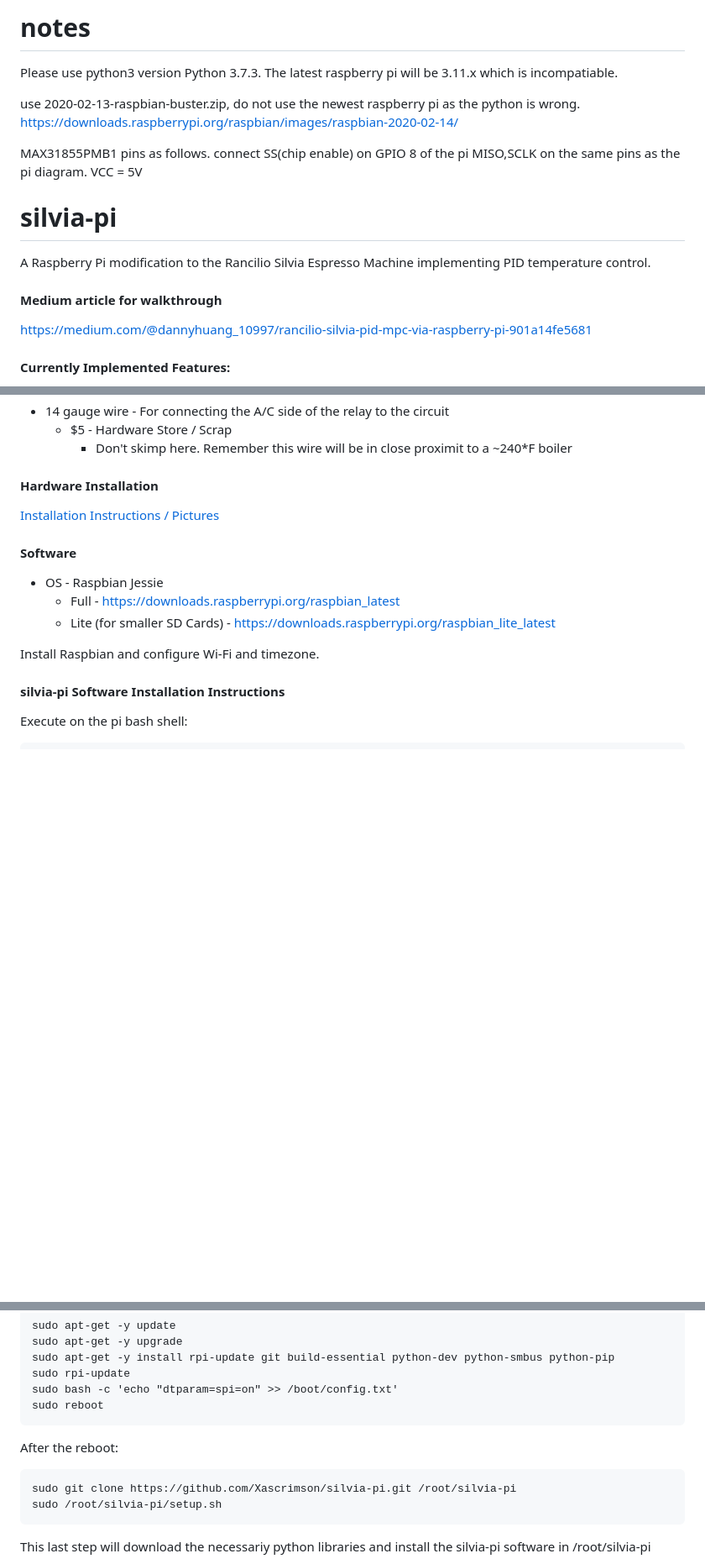
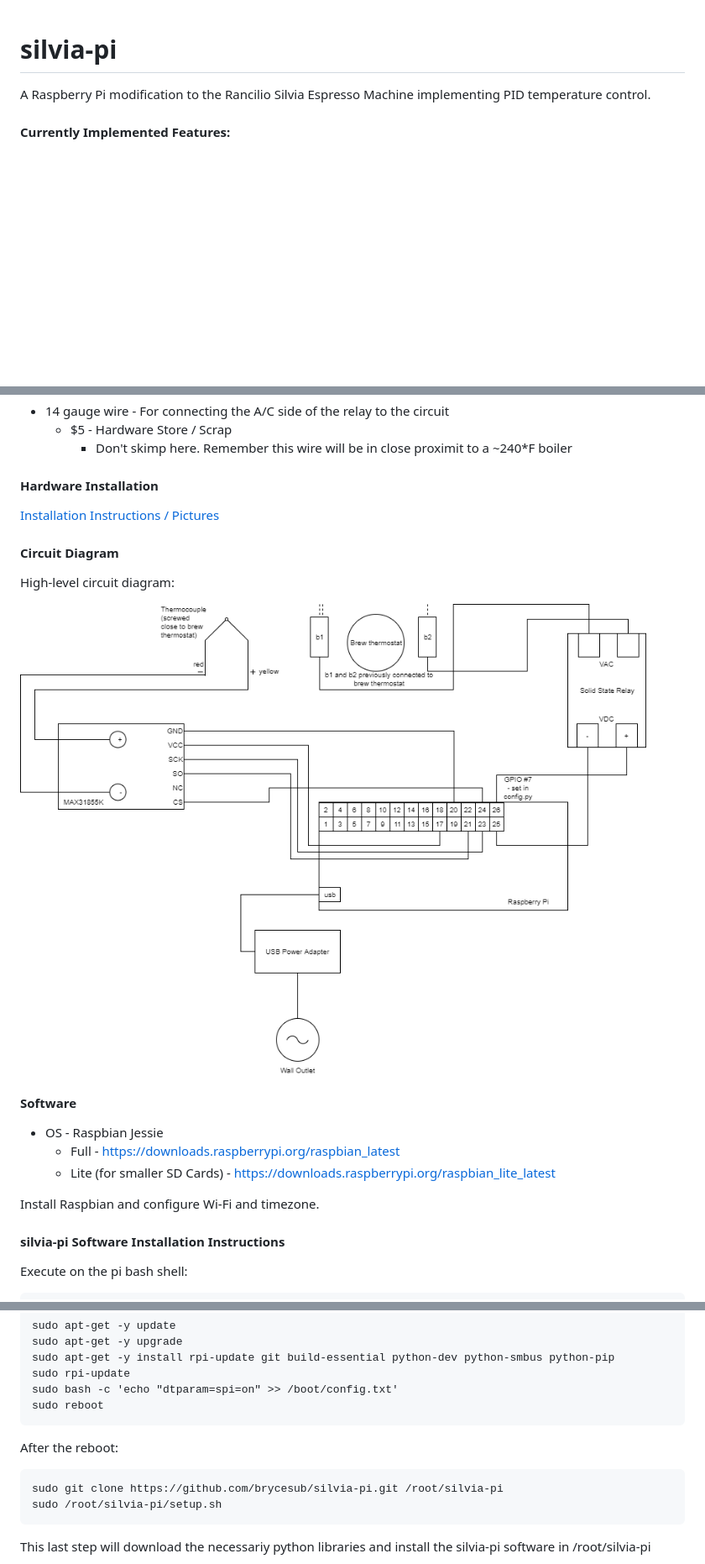
Before and after one commit to MessiGames30/silvia, a Markdown page: README.md, 3 parts joined by grey strips. Shown: that part at 84% size. Rendered like a GitHub page; pictures changed too: media/circuit.png (added); blank space fills up the shorter version.

`````diff
--- a/README.md
+++ b/README.md
@@ -1,19 +1,5 @@
-# notes
-Please use python3 version Python 3.7.3. The latest raspberry pi will be 3.11.x which is incompatiable.
-
-use 2020-02-13-raspbian-buster.zip, do not use the newest raspberry pi as the python is wrong.
-https://downloads.raspberrypi.org/raspbian/images/raspbian-2020-02-14/
-
-MAX31855PMB1 pins as follows.
-connect SS(chip enable) on GPIO 8 of the pi
-MISO,SCLK on the same pins as the pi diagram.
-VCC = 5V
-
 # silvia-pi
 A Raspberry Pi modification to the Rancilio Silvia Espresso Machine implementing PID temperature control.
-
-#### Medium article for walkthrough
-https://medium.com/@dannyhuang_10997/rancilio-silvia-pid-mpc-via-raspberry-pi-901a14fe5681
 
 #### Currently Implemented Features:
 * Brew temperature control
@@ -60,6 +46,11 @@ https://medium.com/@dannyhuang_10997/rancilio-silvia-pid-mpc-via-raspberry-pi-90
 #### Hardware Installation
 [Installation Instructions / Pictures](http://imgur.com/a/3WLVt)
 
+#### Circuit Diagram
+High-level circuit diagram:
+
+![Circuit Diagram](media/circuit.png?raw=true "Circuit Diagram")
+
 #### Software
 * OS - Raspbian Jessie
   * Full - https://downloads.raspberrypi.org/raspbian_latest
@@ -80,7 +71,7 @@ sudo reboot
 
 After the reboot:
 ````
-sudo git clone https://github.com/Xascrimson/silvia-pi.git /root/silvia-pi
+sudo git clone https://github.com/brycesub/silvia-pi.git /root/silvia-pi
 sudo /root/silvia-pi/setup.sh
 ````
 This last step will download the necessariy python libraries and install the silvia-pi software in /root/silvia-pi
`````
Also changed, not shown: 15 other files.
